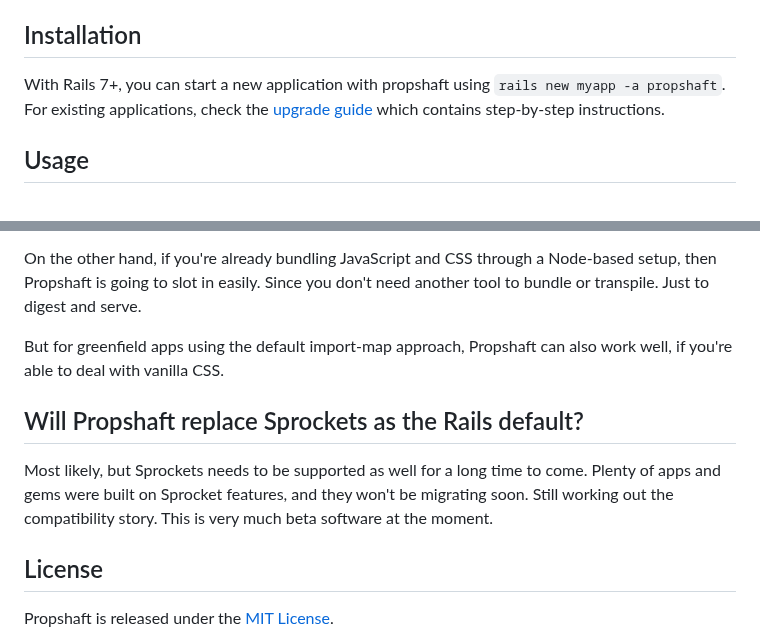
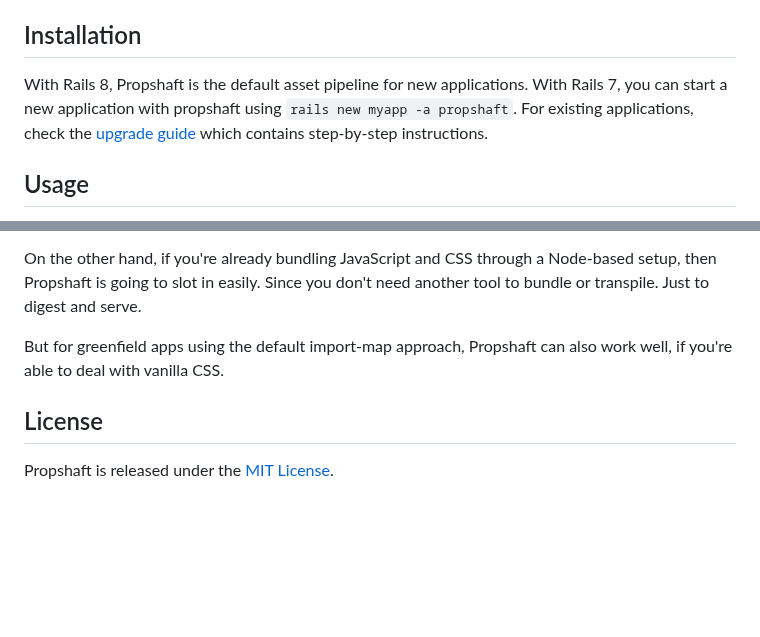
Before and after one commit to rails/propshaft, a Markdown page: README.md, 2 parts joined by grey strips. GitHub-like rendering; blank space fills up the shorter version.

Commit message:
We've gone 1.0 and become the default

```diff
--- a/README.md
+++ b/README.md
@@ -12,7 +12,7 @@ So that's what Propshaft doesn't do. Here's what it does provide:
 
 ## Installation
 
-With Rails 7+, you can start a new application with propshaft using `rails new myapp -a propshaft`. For existing applications, check the [upgrade guide](https://github.com/rails/propshaft/blob/main/UPGRADING.md) which contains step-by-step instructions.
+With Rails 8, Propshaft is the default asset pipeline for new applications. With Rails 7, you can start a new application with propshaft using `rails new myapp -a propshaft`. For existing applications, check the [upgrade guide](https://github.com/rails/propshaft/blob/main/UPGRADING.md) which contains step-by-step instructions.
 
 ## Usage
 
@@ -47,11 +47,6 @@ On the other hand, if you're already bundling JavaScript and CSS through a Node-
 But for greenfield apps using the default import-map approach, Propshaft can also work well, if you're able to deal with vanilla CSS.
 
 
-## Will Propshaft replace Sprockets as the Rails default?
-
-Most likely, but Sprockets needs to be supported as well for a long time to come. Plenty of apps and gems were built on Sprocket features, and they won't be migrating soon. Still working out the compatibility story. This is very much beta software at the moment.
-
-
 ## License
 
 Propshaft is released under the [MIT License](https://opensource.org/licenses/MIT).
```
